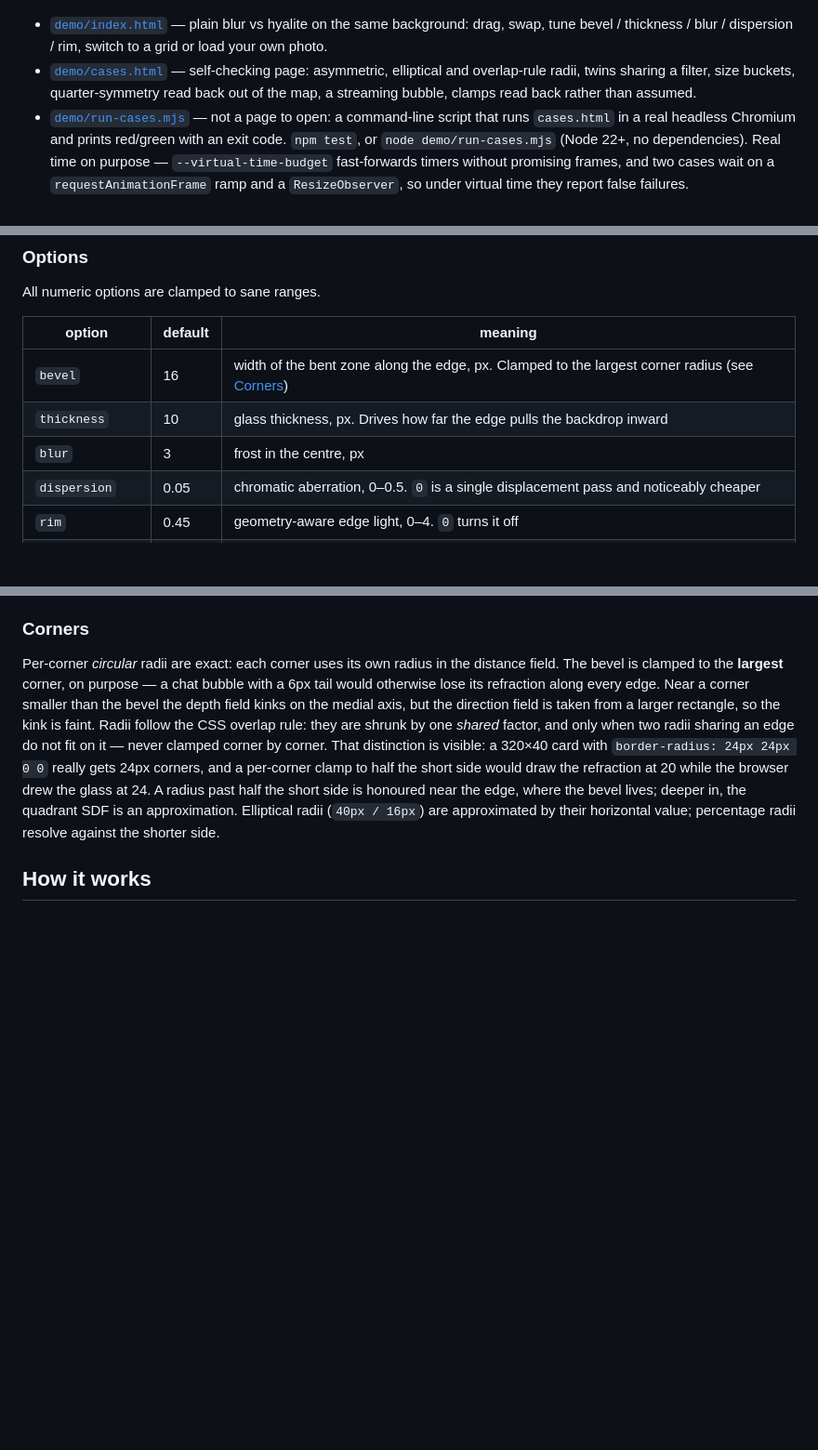
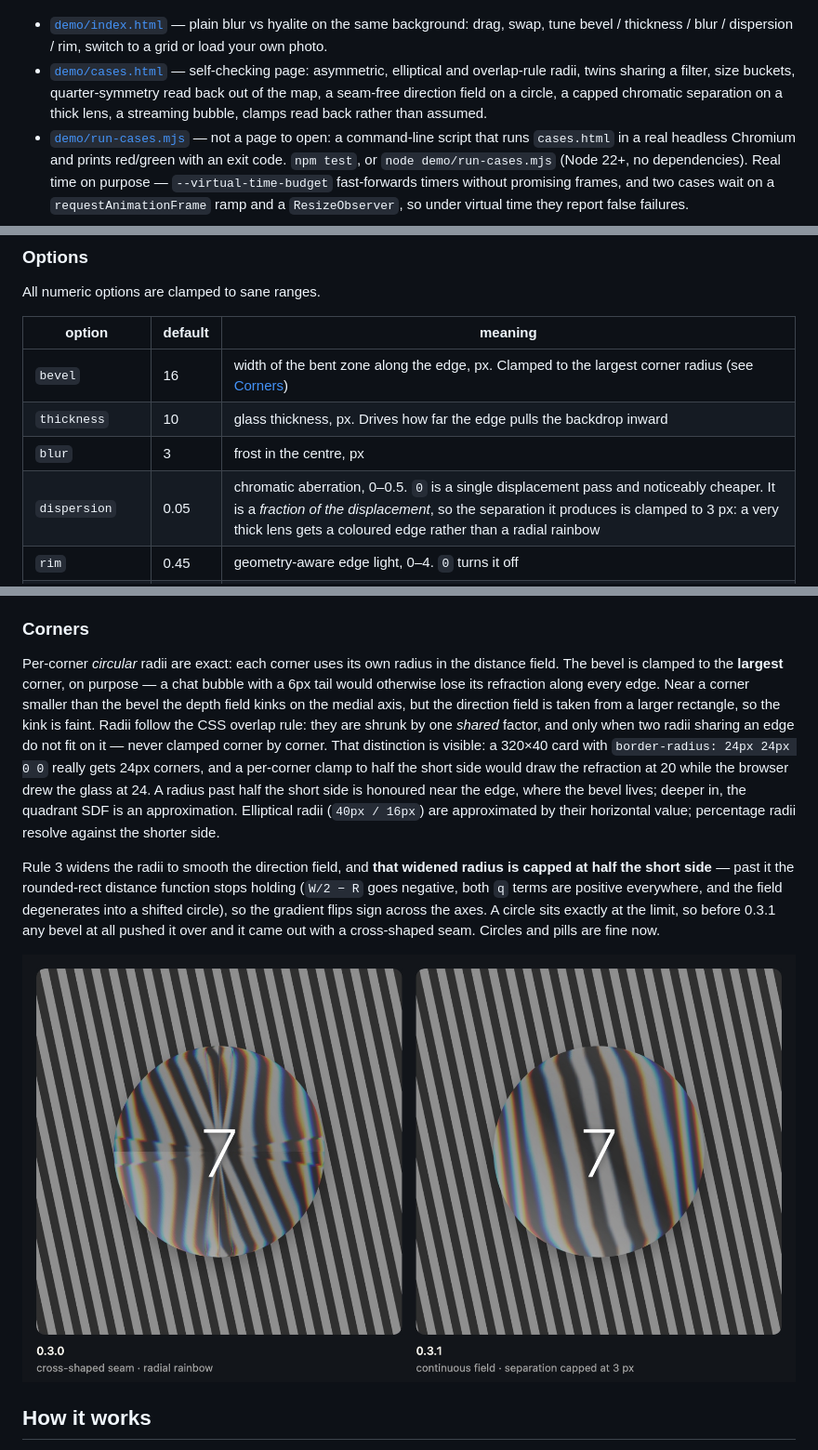
Before and after one commit to VII-Cae/hyalite--liquid-glass, a Markdown page: README.md, 3 parts joined by grey strips. Shown at 93% size. Drawn GitHub-style; pictures changed too: demo/shots/circle-fix.jpg (added); blank space fills up the shorter version.

```diff
--- a/README.md
+++ b/README.md
@@ -11,7 +11,7 @@ Hyalite treats an element as a slab of glass with a rounded bevel. For the eleme
 ![The lens on a grid: the field fans into the corners, nothing folds, nothing creases.](demo/shots/playground-grid.jpg)
 
 - [`demo/index.html`](https://vii-cae.github.io/hyalite--liquid-glass/demo/index.html) — plain blur vs hyalite on the same background: drag, swap, tune bevel / thickness / blur / dispersion / rim, switch to a grid or load your own photo.
-- [`demo/cases.html`](https://vii-cae.github.io/hyalite--liquid-glass/demo/cases.html) — self-checking page: asymmetric, elliptical and overlap-rule radii, twins sharing a filter, size buckets, quarter-symmetry read back out of the map, a streaming bubble, clamps read back rather than assumed.
+- [`demo/cases.html`](https://vii-cae.github.io/hyalite--liquid-glass/demo/cases.html) — self-checking page: asymmetric, elliptical and overlap-rule radii, twins sharing a filter, size buckets, quarter-symmetry read back out of the map, a seam-free direction field on a circle, a capped chromatic separation on a thick lens, a streaming bubble, clamps read back rather than assumed.
 - [`demo/run-cases.mjs`](https://github.com/VII-Cae/hyalite--liquid-glass/blob/main/demo/run-cases.mjs) — not a page to open: a command-line script that runs `cases.html` in a real headless Chromium and prints red/green with an exit code. `npm test`, or `node demo/run-cases.mjs` (Node 22+, no dependencies). Real time on purpose — `--virtual-time-budget` fast-forwards timers without promising frames, and two cases wait on a `requestAnimationFrame` ramp and a `ResizeObserver`, so under virtual time they report false failures.
 
 ## Use
@@ -65,7 +65,7 @@ All numeric options are clamped to sane ranges.
 | `bevel` | 16 | width of the bent zone along the edge, px. Clamped to the largest corner radius (see [Corners](#corners)) |
 | `thickness` | 10 | glass thickness, px. Drives how far the edge pulls the backdrop inward |
 | `blur` | 3 | frost in the centre, px |
-| `dispersion` | 0.05 | chromatic aberration, 0–0.5. `0` is a single displacement pass and noticeably cheaper |
+| `dispersion` | 0.05 | chromatic aberration, 0–0.5. `0` is a single displacement pass and noticeably cheaper. It is a *fraction of the displacement*, so the separation it produces is clamped to 3 px: a very thick lens gets a coloured edge rather than a radial rainbow |
 | `rim` | 0.45 | geometry-aware edge light, 0–4. `0` turns it off |
 | `light` | −145 | direction the rim light comes from, degrees. `0` is straight above, positive turns clockwise. The default sits low on the left, against the drop shadow, which reads as floating rather than ceiling-lit — chosen by eye |
 | `smooth` | 1 | px. Blur that hides Chromium’s nearest-neighbour staircase along the rim (see [No stairs](#how-it-works)). It is applied *between* the two displacement passes and only inside the bevel ring; the centre never sees it. `0` goes back to a single pass — cheaper, and the stairs come back |
@@ -86,6 +86,10 @@ The materialize ramp runs on a private clone of the shared filter, so animating
 
 Per-corner *circular* radii are exact: each corner uses its own radius in the distance field. The bevel is clamped to the **largest** corner, on purpose — a chat bubble with a 6px tail would otherwise lose its refraction along every edge. Near a corner smaller than the bevel the depth field kinks on the medial axis, but the direction field is taken from a larger rectangle, so the kink is faint. Radii follow the CSS overlap rule: they are shrunk by one *shared* factor, and only when two radii sharing an edge do not fit on it — never clamped corner by corner. That distinction is visible: a 320×40 card with `border-radius: 24px 24px 0 0` really gets 24px corners, and a per-corner clamp to half the short side would draw the refraction at 20 while the browser drew the glass at 24. A radius past half the short side is honoured near the edge, where the bevel lives; deeper in, the quadrant SDF is an approximation. Elliptical radii (`40px / 16px`) are approximated by their horizontal value; percentage radii resolve against the shorter side.
 
+Rule 3 widens the radii to smooth the direction field, and **that widened radius is capped at half the short side** — past it the rounded-rect distance function stops holding (`W/2 − R` goes negative, both `q` terms are positive everywhere, and the field degenerates into a shifted circle), so the gradient flips sign across the axes. A circle sits exactly at the limit, so before 0.3.1 any bevel at all pushed it over and it came out with a cross-shaped seam. Circles and pills are fine now.
+
+![Same circle, same settings, before and after 0.3.1: a cross-shaped seam and a radial rainbow on the left, a continuous field on the right.](demo/shots/circle-fix.jpg)
+
 ## How it works
 
 1. **Distance field.** A signed distance function of the rounded rectangle (per-corner radii) gives, for every pixel, how deep inside the edge it sits.
```
Also changed, not shown: other parts of README.md (+2 -2 lines), README.zh-CN.md (+8 -4 lines), 3 other files.
